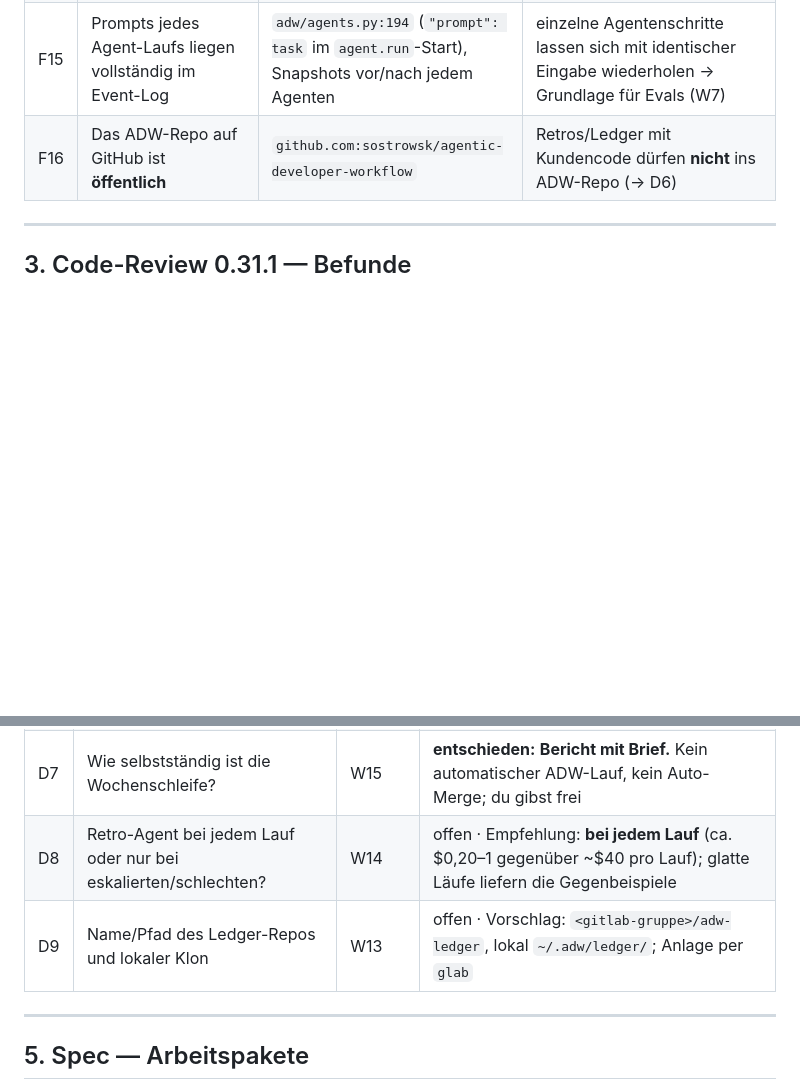
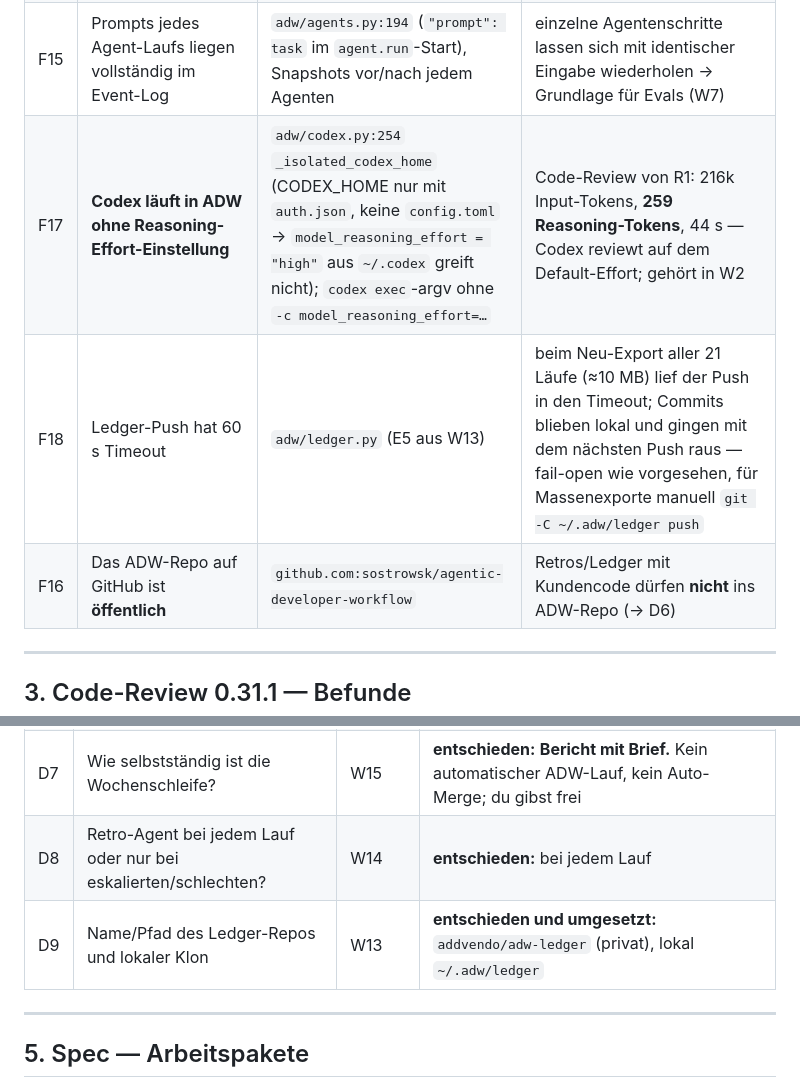
Before and after one commit to sostrowsk/agentic-developer-workflow, a Markdown page: ONBOARDING-SPEC-PLAN.md, 2 parts joined by grey strips. GitHub-like rendering; blank space fills up the shorter version.

```diff
--- a/ONBOARDING-SPEC-PLAN.md
+++ b/ONBOARDING-SPEC-PLAN.md
@@ -57,6 +78,8 @@ messen (Regel aus `docs/briefs/README.md`).
 | F13 | **Widerspruch im Build-Auftrag:** der Build-Agent soll RED selbst bestätigen, obwohl der Orchestrator RED in einem eigenen reinen Test-Lauf beweist | `adw/agents.py` `build_agent.system_append` („using TDD (test first, confirm RED, …)"), `adw/lanes.py:141` („TDD: test first, confirm RED"); dagegen `adw/lanes.py:367` („Write ONLY the tests") + `_confirm_red` | genau das Muster „Verifikationsritual + widersprüchliche Regel" aus dem Vortrag: zusätzliche Tokens, mögliche Verwirrung |
 | F14 | **Kostenverteilung und Cache gemessen** (15 vorhandene Runs, `cost_usd` aus dem SDK, bei Abo-Login ein Rechenwert) | `agent.run`-End-Events in `.adw/runs/*/events.jsonl` | `build_agent` $414 von $615 (67 %, 2,3 Mio. Output-Tokens); Synthese-Agents $110; Cache-Trefferquote 80–96 % → **Cache ist kein Hebel, Effort beim Build-Agent schon** |
 | F15 | Prompts jedes Agent-Laufs liegen vollständig im Event-Log | `adw/agents.py:194` (`"prompt": task` im `agent.run`-Start), Snapshots vor/nach jedem Agenten | einzelne Agentenschritte lassen sich mit identischer Eingabe wiederholen → Grundlage für Evals (W7) |
+| F17 | **Codex läuft in ADW ohne Reasoning-Effort-Einstellung** | `adw/codex.py:254` `_isolated_codex_home` (CODEX_HOME nur mit `auth.json`, keine `config.toml` → `model_reasoning_effort = "high"` aus `~/.codex` greift nicht); `codex exec`-argv ohne `-c model_reasoning_effort=…` | Code-Review von R1: 216k Input-Tokens, **259 Reasoning-Tokens**, 44 s — Codex reviewt auf dem Default-Effort; gehört in W2 |
+| F18 | Ledger-Push hat 60 s Timeout | `adw/ledger.py` (E5 aus W13) | beim Neu-Export aller 21 Läufe (≈10 MB) lief der Push in den Timeout; Commits blieben lokal und gingen mit dem nächsten Push raus — fail-open wie vorgesehen, für Massenexporte manuell `git -C ~/.adw/ledger push` |
 | F16 | Das ADW-Repo auf GitHub ist **öffentlich** | `github.com:sostrowsk/agentic-developer-workflow` | Retros/Ledger mit Kundencode dürfen **nicht** ins ADW-Repo (→ D6) |
 
 ---
@@ -138,8 +161,8 @@ vollständig, Severity-Schwellen der Review-Runden und Reihenfolge der Crash-Sav
 | D5 | Default-Effort pro Agent | W2 | offen · Empfehlung: `build_agent` und Entwurfs-Agents `low`, `final_reviewer` und Synthese vorerst Default; Änderung nur mit Messung (W3/W7) |
 | D6 | Wo liegt das Ledger (Retros, Kennzahlen, Fälle)? | W13–W15 | **entschieden:** eigenes **privates GitLab-Repo**. Das ADW-Repo (öffentlich, F16) bekommt nur Ergebnisse: Prompt-Änderungen, bereinigte Eval-Fälle, Changelog |
 | D7 | Wie selbstständig ist die Wochenschleife? | W15 | **entschieden:** **Bericht mit Brief.** Kein automatischer ADW-Lauf, kein Auto-Merge; du gibst frei |
-| D8 | Retro-Agent bei jedem Lauf oder nur bei eskalierten/schlechten? | W14 | offen · Empfehlung: **bei jedem Lauf** (ca. $0,20–1 gegenüber ~$40 pro Lauf); glatte Läufe liefern die Gegenbeispiele |
-| D9 | Name/Pfad des Ledger-Repos und lokaler Klon | W13 | offen · Vorschlag: `<gitlab-gruppe>/adw-ledger`, lokal `~/.adw/ledger/`; Anlage per `glab` |
+| D8 | Retro-Agent bei jedem Lauf oder nur bei eskalierten/schlechten? | W14 | **entschieden:** bei jedem Lauf |
+| D9 | Name/Pfad des Ledger-Repos und lokaler Klon | W13 | **entschieden und umgesetzt:** `addvendo/adw-ledger` (privat), lokal `~/.adw/ledger` |
 
 ---
 
```
Also changed, not shown: other parts of ONBOARDING-SPEC-PLAN.md (+27 -3 lines).
